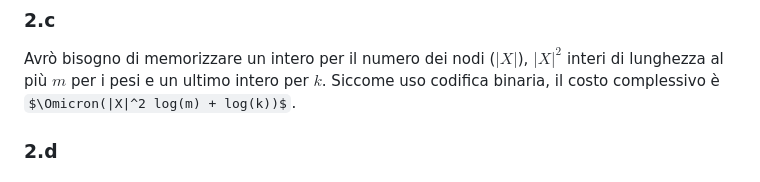
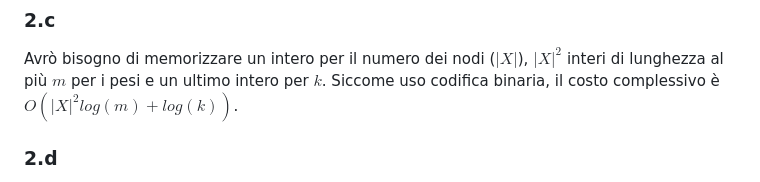
Before and after one commit to csunibo/informatica-teorica, a Markdown page: prove/scritto-2019-04-24-soluzione-londra.md, the part around one of its changes. Rendered like a GitHub page; some formulas as TeX source.

```diff
--- a/prove/scritto-2019-04-24-soluzione-londra.md
+++ b/prove/scritto-2019-04-24-soluzione-londra.md
@@ -96,7 +96,7 @@ esattamente una volta.
 Avrò bisogno di memorizzare un intero per il numero dei nodi ($|X|$), $|X|^2$
 interi di lunghezza al più $m$ per i pesi e un ultimo intero per $k$. Siccome
 uso codifica binaria, il costo complessivo è
-$\Omicron(|X|^2 log(m) + log(k))$.
+$O(|X|^2 log(m) + log(k))$.
 
 ### 2.d
 
```
Also changed, not shown: other parts of prove/scritto-2019-04-24-soluzione-londra.md (+2 -2 lines).
